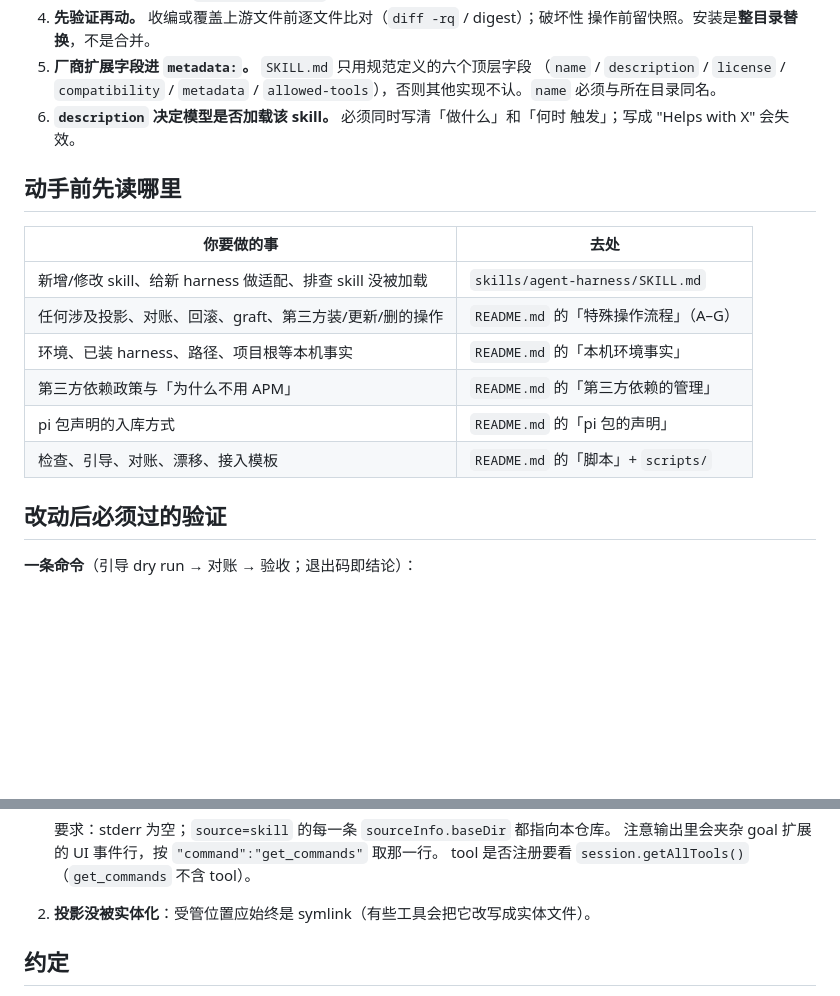
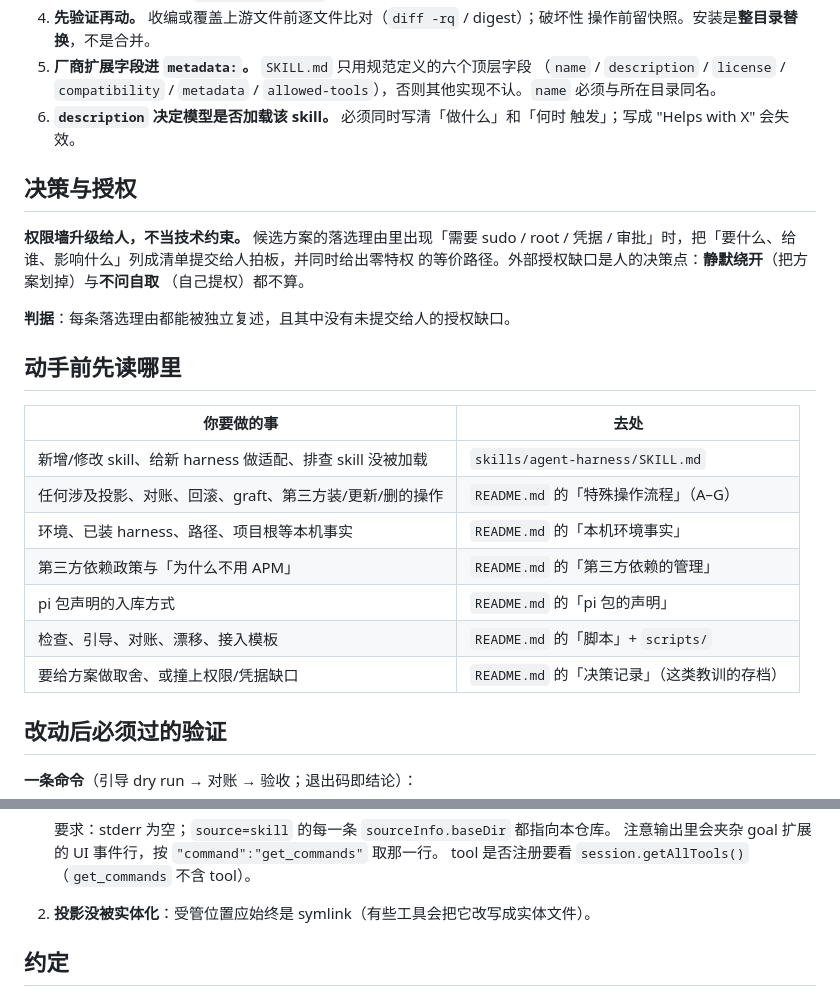
Before and after one commit to x12315/agent-harness, a Markdown page: AGENTS.md, 2 parts joined by grey strips. GitHub-like rendering; blank space fills up the shorter version.

```diff
--- a/AGENTS.md
+++ b/AGENTS.md
@@ -38,6 +38,15 @@
 6. **`description` 决定模型是否加载该 skill。** 必须同时写清「做什么」和「何时
    触发」；写成 "Helps with X" 会失效。
 
+## 决策与授权
+
+**权限墙升级给人，不当技术约束。** 候选方案的落选理由里出现「需要 sudo / root /
+凭据 / 审批」时，把「要什么、给谁、影响什么」列成清单提交给人拍板，并同时给出零特权
+的等价路径。外部授权缺口是人的决策点：**静默绕开**（把方案划掉）与**不问自取**
+（自己提权）都不算。
+
+**判据**：每条落选理由都能被独立复述，且其中没有未提交给人的授权缺口。
+
 ## 动手前先读哪里
 
 | 你要做的事 | 去处 |
@@ -48,6 +57,7 @@
 | 第三方依赖政策与「为什么不用 APM」 | `README.md` 的「第三方依赖的管理」 |
 | pi 包声明的入库方式 | `README.md` 的「pi 包的声明」 |
 | 检查、引导、对账、漂移、接入模板 | `README.md` 的「脚本」+ `scripts/` |
+| 要给方案做取舍、或撞上权限/凭据缺口 | `README.md` 的「决策记录」（这类教训的存档） |
 
 ## 改动后必须过的验证
 
@@ -69,7 +79,7 @@ node scripts/harness.mjs all
    注意输出里会夹杂 goal 扩展的 UI 事件行，按 `"command":"get_commands"` 取那一行。
    tool 是否注册要看 `session.getAllTools()`（`get_commands` 不含 tool）。
 
-3. **投影没被实体化**：受管位置应始终是 symlink（有些工具会把它改写成实体文件）。
+2. **投影没被实体化**：受管位置应始终是 symlink（有些工具会把它改写成实体文件）。
 
 ## 约定
 
```
Also changed, not shown: README.md (+15 -0 lines).
